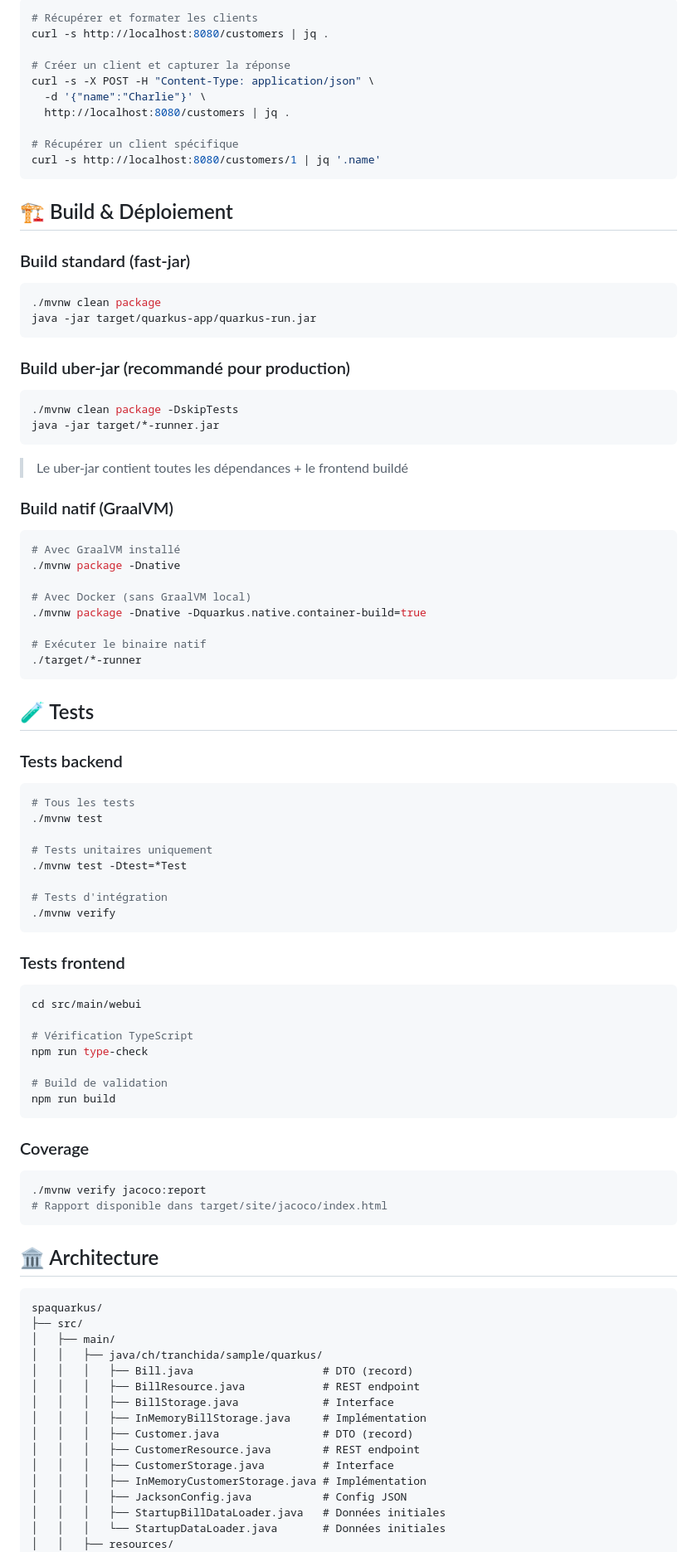
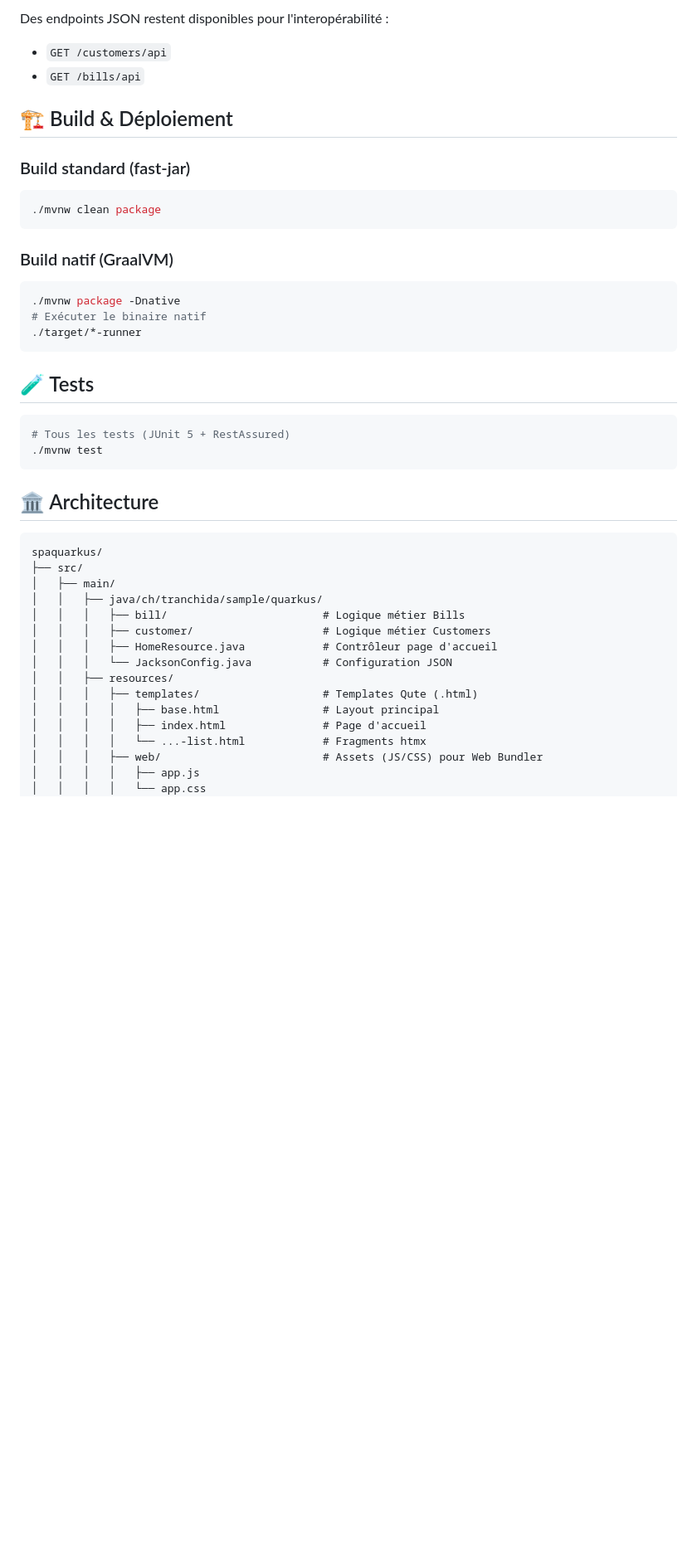
Before and after one commit to tranchida/spaquarkus, a Markdown page: README.md, the part around one of its changes. Shown at 83% size. Rendered like a GitHub page; blank space fills up the shorter version.

Commit message:
docs: update README.md to reflect HTMX migration and architecture changes

````diff
--- a/README.md
+++ b/README.md
@@ -137,16 +110,7 @@ L'application complète (backend + frontend) est maintenant accessible sur http:
 
-```bash
-# Récupérer et formater les clients
-curl -s http://localhost:8080/customers | jq .
-
-# Créer un client et capturer la réponse
-curl -s -X POST -H "Content-Type: application/json" \
-  -d '{"name":"Charlie"}' \
-  http://localhost:8080/customers | jq .
-
-# Récupérer un client spécifique
-curl -s http://localhost:8080/customers/1 | jq '.name'
-```
+Des endpoints JSON restent disponibles pour l'interopérabilité :
+- `GET /customers/api`
+- `GET /bills/api`
 
 ## 🏗 Build & Déploiement
 
@@ -154,63 +118,21 @@ curl -s http://localhost:8080/customers/1 | jq '.name'
 
 ```bash
 ./mvnw clean package
-java -jar target/quarkus-app/quarkus-run.jar
 ```
-
-### Build uber-jar (recommandé pour production)
-
-```bash
-./mvnw clean package -DskipTests
-java -jar target/*-runner.jar
-```
-
-> Le uber-jar contient toutes les dépendances + le frontend buildé
 
 ### Build natif (GraalVM)
 
 ```bash
-# Avec GraalVM installé
 ./mvnw package -Dnative
-
-# Avec Docker (sans GraalVM local)
-./mvnw package -Dnative -Dquarkus.native.container-build=true
-
 # Exécuter le binaire natif
 ./target/*-runner
 ```
 
 ## 🧪 Tests
 
-### Tests backend
-
 ```bash
-# Tous les tests
+# Tous les tests (JUnit 5 + RestAssured)
 ./mvnw test
-
-# Tests unitaires uniquement
-./mvnw test -Dtest=*Test
-
-# Tests d'intégration
-./mvnw verify
-```
-
-### Tests frontend
-
-```bash
-cd src/main/webui
-
-# Vérification TypeScript
-npm run type-check
-
-# Build de validation
-npm run build
-```
-
-### Coverage
-
-```bash
-./mvnw verify jacoco:report
-# Rapport disponible dans target/site/jacoco/index.html
 ```
 
 ## 🏛 Architecture
@@ -220,16 +142,16 @@ spaquarkus/
 ├── src/
 │   ├── main/
 │   │   ├── java/ch/tranchida/sample/quarkus/
-│   │   │   ├── Bill.java                    # DTO (record)
-│   │   │   ├── BillResource.java            # REST endpoint
-│   │   │   ├── BillStorage.java             # Interface
-│   │   │   ├── InMemoryBillStorage.java     # Implémentation
-│   │   │   ├── Customer.java                # DTO (record)
-│   │   │   ├── CustomerResource.java        # REST endpoint
-│   │   │   ├── CustomerStorage.java         # Interface
-│   │   │   ├── InMemoryCustomerStorage.java # Implémentation
-│   │   │   ├── JacksonConfig.java           # Config JSON
-│   │   │   ├── StartupBillDataLoader.java   # Données initiales
-│   │   │   └── StartupDataLoader.java       # Données initiales
+│   │   │   ├── bill/                        # Logique métier Bills
+│   │   │   ├── customer/                    # Logique métier Customers
+│   │   │   ├── HomeResource.java            # Contrôleur page d'accueil
+│   │   │   └── JacksonConfig.java           # Configuration JSON
 │   │   ├── resources/
+│   │   │   ├── templates/                   # Templates Qute (.html)
+│   │   │   │   ├── base.html                # Layout principal
+│   │   │   │   ├── index.html               # Page d'accueil
+│   │   │   │   └── ...-list.html            # Fragments htmx
+│   │   │   ├── web/                         # Assets (JS/CSS) pour Web Bundler
+│   │   │   │   ├── app.js
+│   │   │   │   └── app.css
 │   │   │   └── application.properties       # Config Quarkus
````
Also changed, not shown: other parts of README.md (+43 -147 lines).
